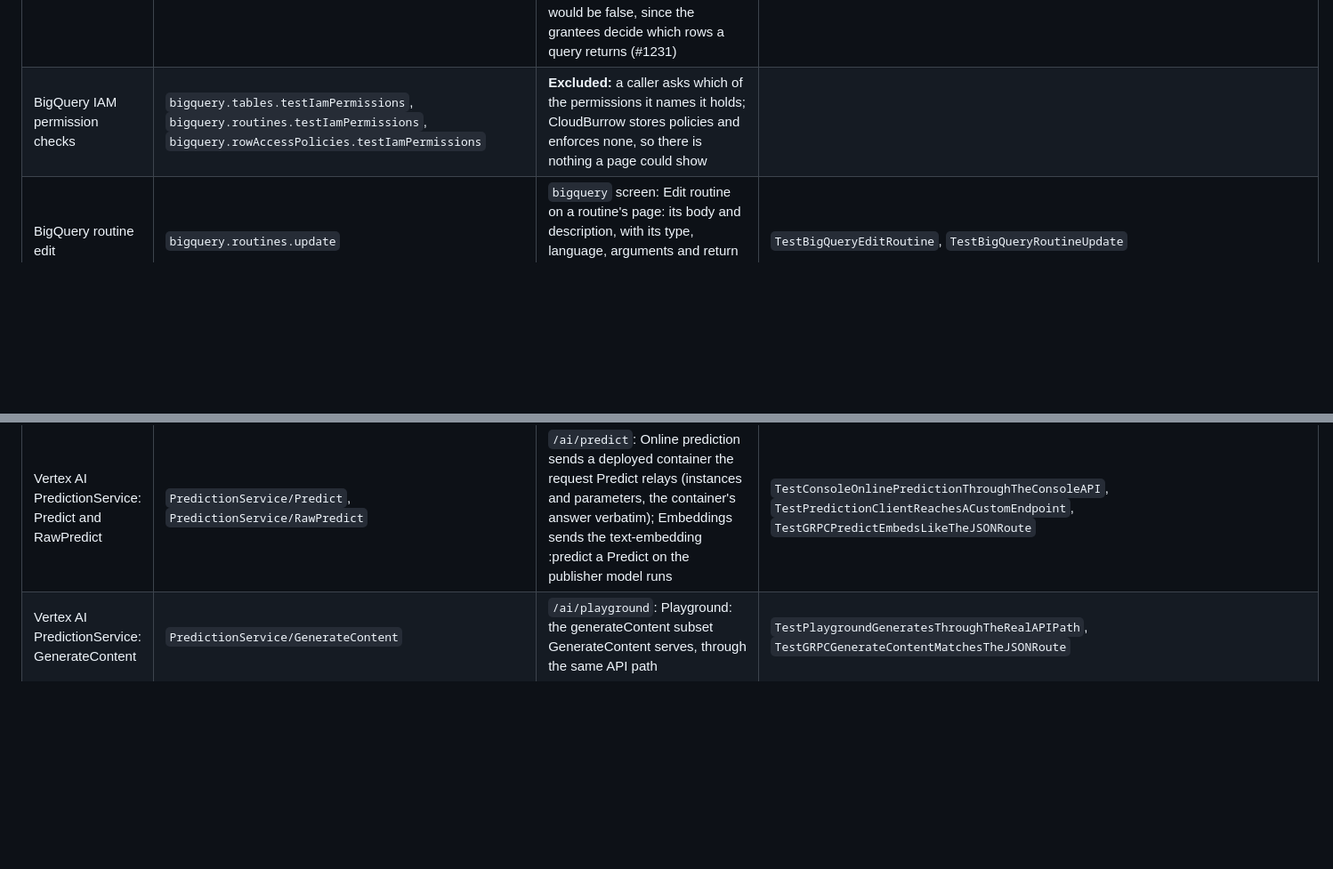
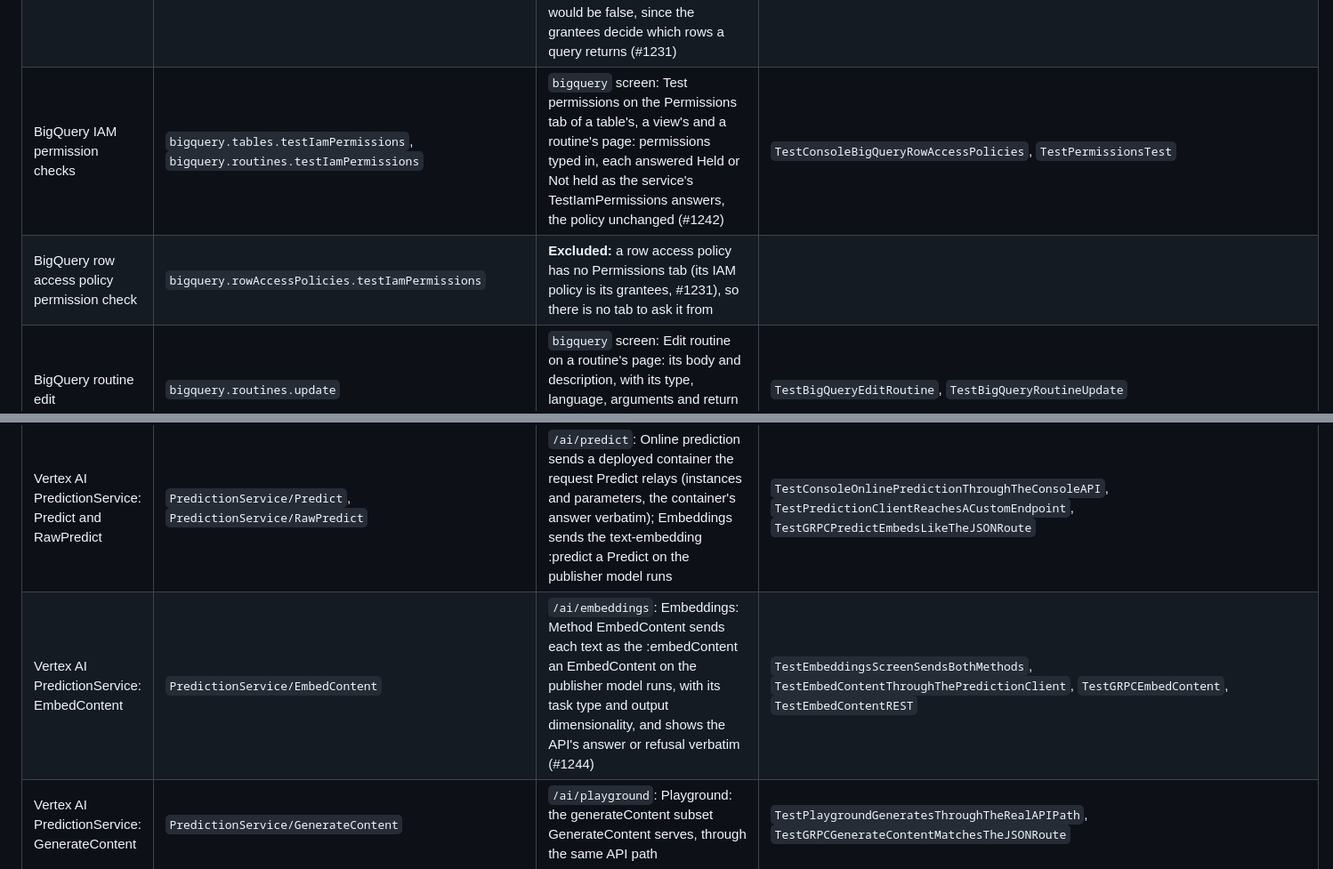
Before and after one commit to cloudburrow/cloudburrow, a Markdown page: docs/console-parity.md, 2 parts joined by grey strips. Shown at 89% size. Drawn GitHub-style; blank space fills up the shorter version.

Commit message:
docs: regenerate coverage and console parity for land/65
Co-Authored-By: Claude Opus 5.5 (1M context) <noreply@anthropic.com>

```diff
--- a/docs/console-parity.md
+++ b/docs/console-parity.md
@@ -612,12 +613,14 @@ but not yet exercised from the console. Which opt-in services have a screen at a
 | BigQuery row access policies | `bigquery.rowAccessPolicies.list`, `bigquery.rowAccessPolicies.get`, `bigquery.rowAccessPolicies.insert`, `bigquery.rowAccessPolicies.update`, `bigquery.rowAccessPolicies.delete`, `bigquery.rowAccessPolicies.batchDelete` | `bigquery` screen: Row access policies tab on a table's page (rowAccessPolicies.list: each policy's filter and grantees, and whom CloudBurrow takes the caller to be); Create row access policy (rowAccessPolicies.insert, or rowAccessPolicies.update with Replace an existing policy), Delete policy on each row (rowAccessPolicies.delete) and Delete all row access policies (rowAccessPolicies.batchDelete); rowAccessPolicies.get reads one back (#1218) | `TestConsoleBigQueryRowAccessPolicies`, `TestBigQueryRowAccessPoliciesTab` |
 | BigQuery table and routine IAM | `bigquery.tables.getIamPolicy`, `bigquery.tables.setIamPolicy`, `bigquery.routines.getIamPolicy`, `bigquery.routines.setIamPolicy` | `bigquery` screen: Permissions tab on a table's, a view's and a routine's page: principals and roles, Grant access, Remove principal, with the note that nothing is enforced (#793, #1231) | `TestConsoleBigQueryRowAccessPolicies`, `TestBigQueryRowAccessPoliciesTab` |
 | BigQuery row access policy IAM | `bigquery.rowAccessPolicies.getIamPolicy` | **Excluded:** a row access policy's IAM policy is its grantees as roles/bigquery.filteredDataViewer, which the Row access policies tab lists in each policy's Grantees column and Create row access policy with Replace changes; the API has no setIamPolicy to write it, and the Permissions tab's note that a binding grants nothing would be false, since the grantees decide which rows a query returns (#1231) |  |
-| BigQuery IAM permission checks | `bigquery.tables.testIamPermissions`, `bigquery.routines.testIamPermissions`, `bigquery.rowAccessPolicies.testIamPermissions` | **Excluded:** a caller asks which of the permissions it names it holds; CloudBurrow stores policies and enforces none, so there is nothing a page could show |  |
+| BigQuery IAM permission checks | `bigquery.tables.testIamPermissions`, `bigquery.routines.testIamPermissions` | `bigquery` screen: Test permissions on the Permissions tab of a table's, a view's and a routine's page: permissions typed in, each answered Held or Not held as the service's TestIamPermissions answers, the policy unchanged (#1242) | `TestConsoleBigQueryRowAccessPolicies`, `TestPermissionsTest` |
+| BigQuery row access policy permission check | `bigquery.rowAccessPolicies.testIamPermissions` | **Excluded:** a row access policy has no Permissions tab (its IAM policy is its grantees, #1231), so there is no tab to ask it from |  |
 | BigQuery routine edit | `bigquery.routines.update` | `bigquery` screen: Edit routine on a routine's page: its body and description, with its type, language, arguments and return type kept (routines.update, #1238) | `TestBigQueryEditRoutine`, `TestBigQueryRoutineUpdate` |
 | BigQuery models | `bigquery.models.list`, `bigquery.models.get`, `bigquery.models.patch`, `bigquery.models.delete` | **Excluded:** no model can exist: the emulator does not serve BigQuery ML's CREATE MODEL, so a dataset's models are always none and there is nothing to show, edit or delete (#1200) |  |
 | BigQuery projects | `bigquery.projects.list` | **Excluded:** lists the one project the instance serves; the console's project picker already names it, from Resource Manager |  |
 | BigQuery Storage Read and Write APIs |  | **Excluded:** a client's read and write transport (Arrow and Avro read sessions, managedwriter default, COMMITTED, PENDING and BUFFERED streams, Verified in docs/compatibility.md); a table's Preview reads its rows and Insert rows and the load forms write them, the console's equivalents |  |
 | Vertex AI PredictionService: Predict and RawPredict | `PredictionService/Predict`, `PredictionService/RawPredict` | `/ai/predict`: Online prediction sends a deployed container the request Predict relays (instances and parameters, the container's answer verbatim); Embeddings sends the text-embedding :predict a Predict on the publisher model runs | `TestConsoleOnlinePredictionThroughTheConsoleAPI`, `TestPredictionClientReachesACustomEndpoint`, `TestGRPCPredictEmbedsLikeTheJSONRoute` |
+| Vertex AI PredictionService: EmbedContent | `PredictionService/EmbedContent` | `/ai/embeddings`: Embeddings: Method EmbedContent sends each text as the :embedContent an EmbedContent on the publisher model runs, with its task type and output dimensionality, and shows the API's answer or refusal verbatim (#1244) | `TestEmbeddingsScreenSendsBothMethods`, `TestEmbedContentThroughThePredictionClient`, `TestGRPCEmbedContent`, `TestEmbedContentREST` |
 | Vertex AI PredictionService: GenerateContent | `PredictionService/GenerateContent` | `/ai/playground`: Playground: the generateContent subset GenerateContent serves, through the same API path | `TestPlaygroundGeneratesThroughTheRealAPIPath`, `TestGRPCGenerateContentMatchesTheJSONRoute` |
 
 | Feature | Commands and admin routes | Console | Tests |
```
Also changed, not shown: other parts of docs/console-parity.md (+8 -7 lines).
